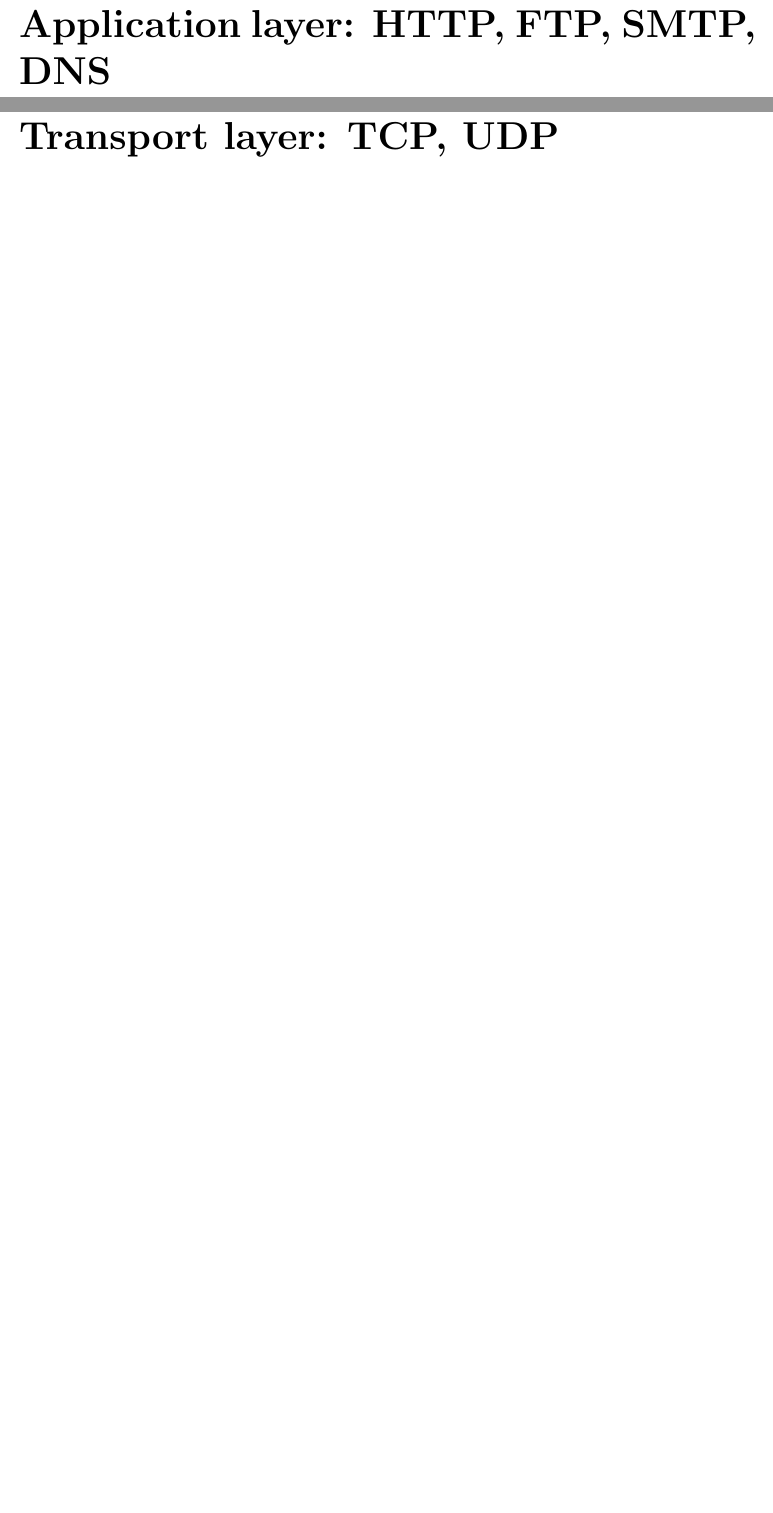
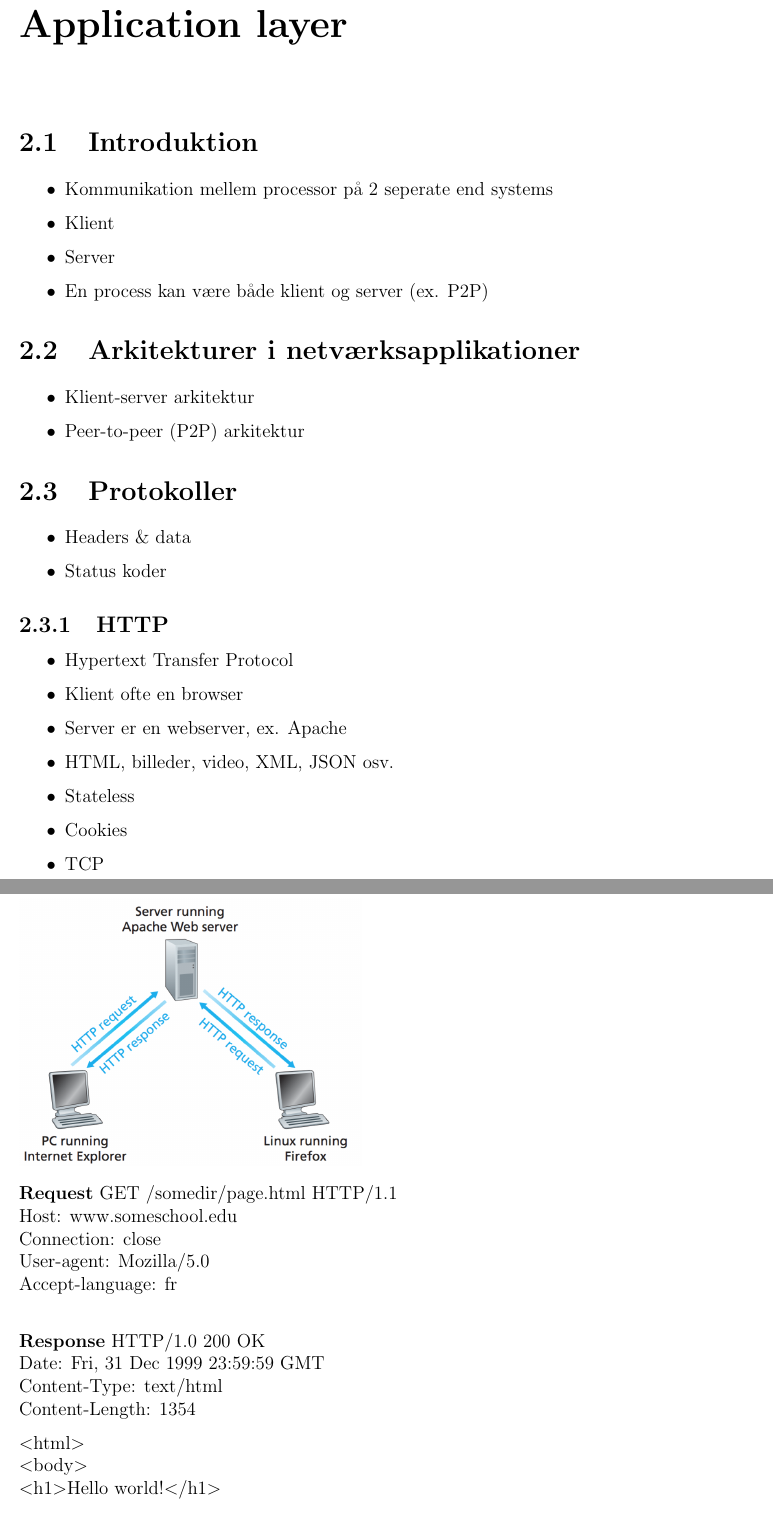
Before and after one commit to Attermania/Computer-Networks, a LaTeX document (master.tex, which reads 2-application-layer/main.tex): two parts of pages 8 and 9 of 13 before the commit and two parts of pages 7 and 8 of 16 after it, joined at a grey line, cut at the place of the change, the shorter picture padded with empty space. Compiled offline with pdfLaTeX; a LaTeX package or settings file that is missing is left out.

Commit message:
Add application and network layer

```diff
--- a/2-application-layer/main.tex
+++ b/2-application-layer/main.tex
@@ -0,0 +1,51 @@
+\section{Introduktion}
+\begin{itemize}
+	\item Kommunikation mellem processor på 2 seperate end systems
+	\item Klient
+	\item Server
+	\item En process kan være både klient og server (ex. P2P)
+\end{itemize}
+
+\section{Arkitekturer i netværksapplikationer}
+\begin{itemize}
+	\item Klient-server arkitektur
+	\item Peer-to-peer (P2P) arkitektur
+\end{itemize}
+
+\section{Protokoller}
+\begin{itemize}
+	\item Headers \& data
+	\item Status koder
+\end{itemize}
+
+\subsection{HTTP}
+\begin{itemize}
+	\item Hypertext Transfer Protocol
+	\item Klient ofte en browser
+	\item Server er en webserver, ex. Apache
+	\item HTML, billeder, video, XML, JSON osv.
+	\item Stateless
+	\item Cookies
+	\item TCP
+\end{itemize}
+
+{\includegraphics[scale=0.5]{2-application-layer/http-client-server.png}
+
+\textbf{Request}
+GET /somedir/page.html HTTP/1.1 \\
+Host: www.someschool.edu \\
+Connection: close \\
+User-agent: Mozilla/5.0 \\
+Accept-language: fr \\
+
+\textbf{Response}
+HTTP/1.0 200 OK \\
+Date: Fri, 31 Dec 1999 23:59:59 GMT \\
+Content-Type: text/html \\
+Content-Length: 1354
+
+\textless html\textgreater \\
+\textless body\textgreater \\
+\textless h1\textgreater Hello world!\textless /h1\textgreater \\
+… \\
+\textless /body\textgreater \\
@@ -0,0 +66 @@
+\subsection{SMTP, POP3, IMAP}
--- a/master.tex
+++ b/master.tex
@@ -6,11 +6,9 @@
 \usepackage{titlesec}
 \usepackage{listings}
 \usepackage{hyperref}
-\usepackage[toc]{glossaries}
 \usepackage[margin=1in]{geometry}
 
 % Start new page after section
-\newcommand{\sectionbreak}{\clearpage}
 
 \titleformat{\chapter}[display]
   {\normalfont\huge\bfseries}{}{0pt}{\Huge}
@@ -40,9 +38,8 @@
 \input{1-networks/main}
 
-\chapter{Application layer: HTTP, FTP, SMTP, DNS}
+\chapter{Application layer}
 \input{2-application-layer/main}
 
-\chapter{Transport layer: TCP, UDP}
+\chapter{Transport layer}
 \input{3-transport-layer/main}
 
-\chapter{Network layer: IP, Routing algorithms}
```
Also changed, not shown: 3-transport-layer/main.tex (+39 -0 lines), 2-application-layer/ftp-client-server.png (added), 2-application-layer/http-client-server.png (added), 3-transport-layer/brug-af-protokoller.png (added), 3-transport-layer/tcp-header.png (added), 3-transport-layer/transport-layer-sockets.png (added), 3-transport-layer/udp-header.png (added), 2-application-layer/main.tex (34 more changed lines), master.tex (9 more changed lines).
